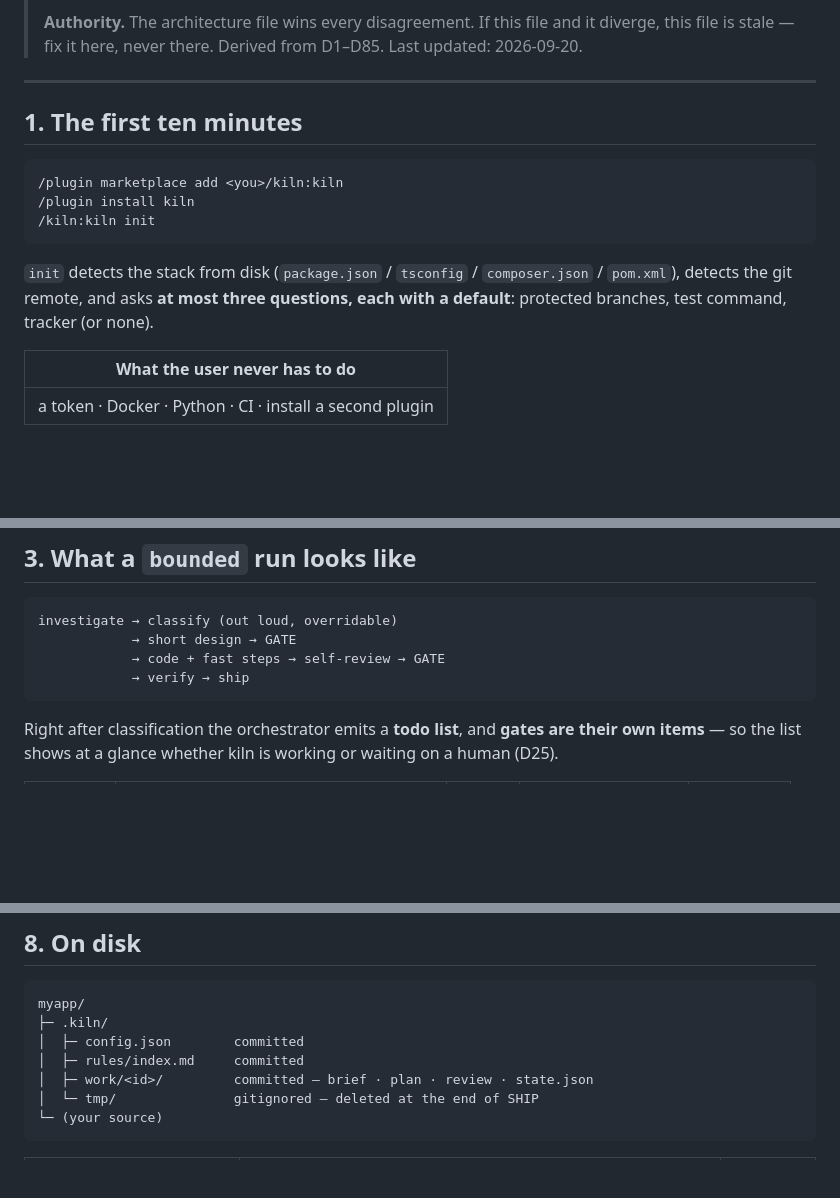
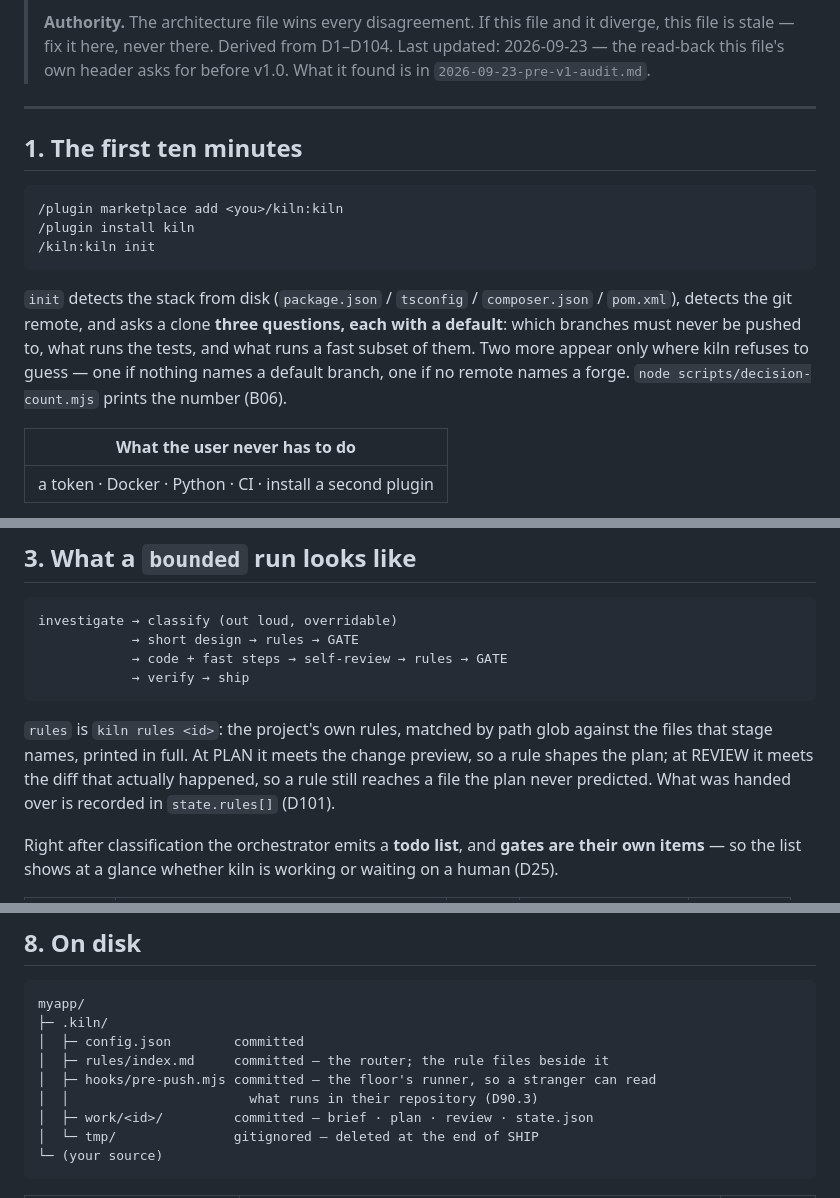
Before and after one commit to ttncode/kiln, a Markdown page: docs/design/2026-09-20-user-view.md, 3 parts joined by grey strips. Rendered like a GitHub page; blank space fills up the shorter version.

````diff
--- a/docs/design/2026-09-20-user-view.md
+++ b/docs/design/2026-09-20-user-view.md
@@ -13,7 +13,8 @@
 >
 > **Authority.** The architecture file wins every disagreement. If this file and it diverge,
 > this file is stale — fix it here, never there.
-> Derived from D1–D85. Last updated: 2026-09-20.
+> Derived from D1–D104. Last updated: 2026-09-23 — the read-back this file's own header
+> asks for before v1.0. What it found is in `2026-09-23-pre-v1-audit.md`.
 
 ---
 
@@ -26,8 +27,10 @@
 ```
 
 `init` detects the stack from disk (`package.json` / `tsconfig` / `composer.json` / `pom.xml`),
-detects the git remote, and asks **at most three questions, each with a default**: protected
-branches, test command, tracker (or none).
+detects the git remote, and asks a clone **three questions, each with a default**: which
+branches must never be pushed to, what runs the tests, and what runs a fast subset of them.
+Two more appear only where kiln refuses to guess — one if nothing names a default branch, one
+if no remote names a forge. `node scripts/decision-count.mjs` prints the number (B06).
 
 | What the user never has to do |
 |---|
@@ -71,10 +75,15 @@ never reuses another work's directory (D51).
 
 ```
 investigate → classify (out loud, overridable)
-            → short design → GATE
-            → code + fast steps → self-review → GATE
+            → short design → rules → GATE
+            → code + fast steps → self-review → rules → GATE
             → verify → ship
 ```
+
+`rules` is `kiln rules <id>`: the project's own rules, matched by path glob against the files
+that stage names, printed in full. At PLAN it meets the change preview, so a rule shapes the
+plan; at REVIEW it meets the diff that actually happened, so a rule still reaches a file the
+plan never predicted. What was handed over is recorded in `state.rules[]` (D101).
 
 Right after classification the orchestrator emits a **todo list**, and **gates are their own
 items** — so the list shows at a glance whether kiln is working or waiting on a human (D25).
@@ -180,7 +189,9 @@ Without that block auto mode is a black box, and a black box is not trusted twic
 myapp/
 ├─ .kiln/
 │  ├─ config.json        committed
-│  ├─ rules/index.md     committed
+│  ├─ rules/index.md     committed — the router; the rule files beside it
+│  ├─ hooks/pre-push.mjs committed — the floor's runner, so a stranger can read
+│  │                       what runs in their repository (D90.3)
 │  ├─ work/<id>/         committed — brief · plan · review · state.json
 │  └─ tmp/               gitignored — deleted at the end of SHIP
 └─ (your source)
````
Also changed, not shown: other parts of docs/design/2026-09-20-user-view.md (+5 -3 lines), README.md (+1 -0 lines), docs/design/2026-09-23-pre-v1-audit.md (added, +124 -0 lines).
